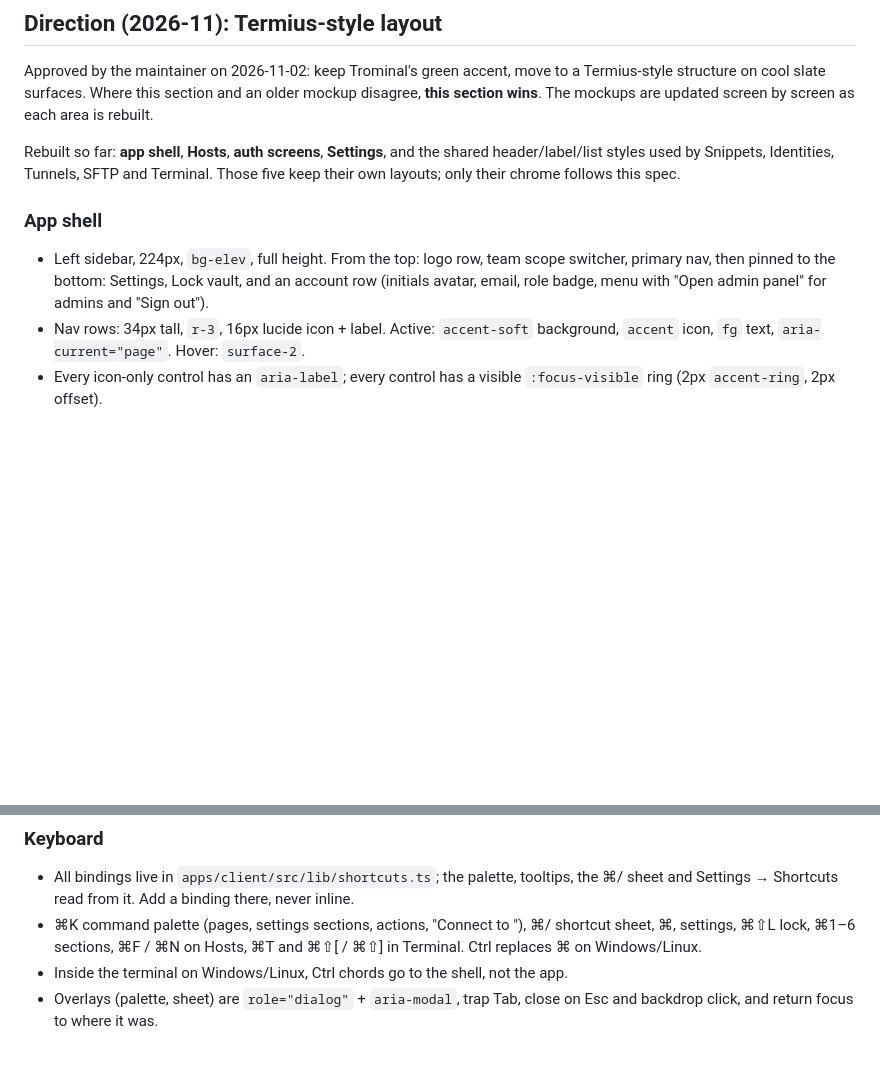
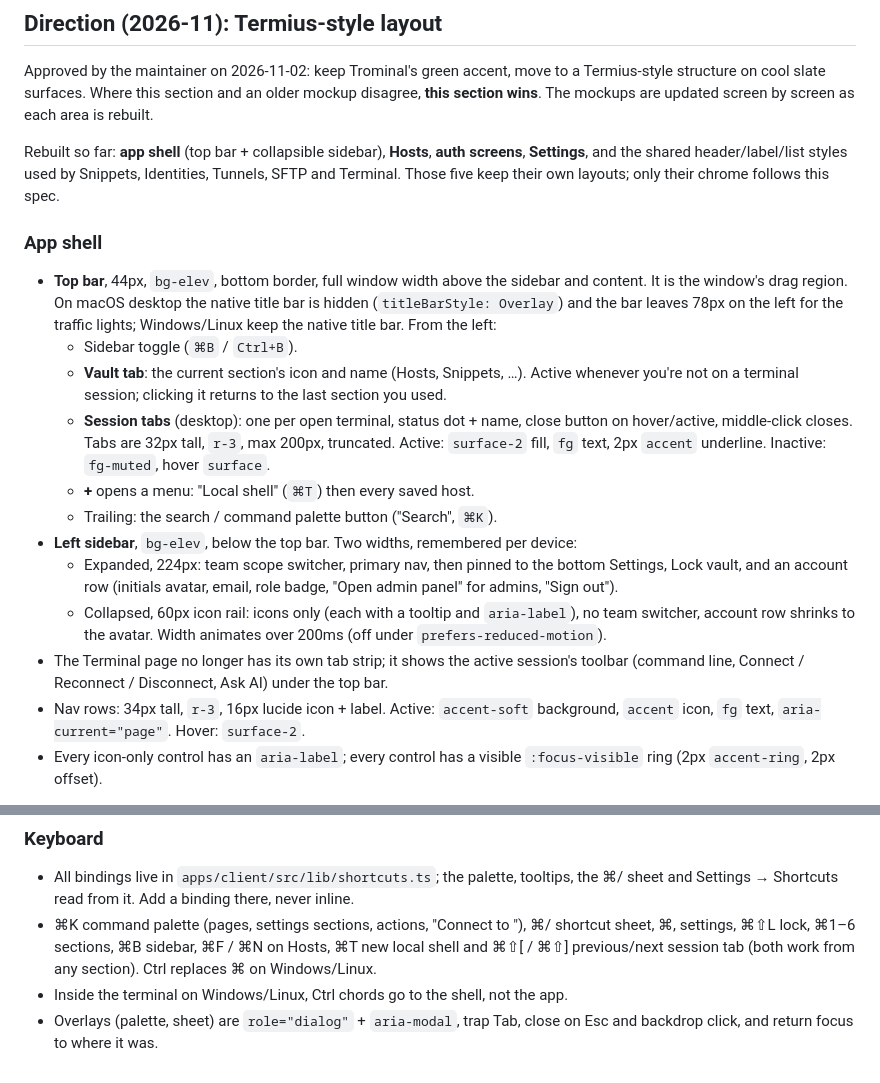
Before and after one commit to armendzekjiri/Trominal, a Markdown page: .ai/design/README.md, 2 parts joined by grey strips. Drawn GitHub-style; blank space fills up the shorter version.

Commit message:
docs(design): top bar with session tabs and collapsible sidebar
Co-Authored-By: Claude Opus 5.5 <noreply@anthropic.com>

```diff
--- a/.ai/design/README.md
+++ b/.ai/design/README.md
@@ -29,11 +29,20 @@ This folder is the visual source of truth for the client app. Read it before cha
 
 Approved by the maintainer on 2026-11-02: keep Trominal's green accent, move to a Termius-style structure on cool slate surfaces. Where this section and an older mockup disagree, **this section wins**. The mockups are updated screen by screen as each area is rebuilt.
 
-Rebuilt so far: **app shell**, **Hosts**, **auth screens**, **Settings**, and the shared header/label/list styles used by Snippets, Identities, Tunnels, SFTP and Terminal. Those five keep their own layouts; only their chrome follows this spec.
+Rebuilt so far: **app shell** (top bar + collapsible sidebar), **Hosts**, **auth screens**, **Settings**, and the shared header/label/list styles used by Snippets, Identities, Tunnels, SFTP and Terminal. Those five keep their own layouts; only their chrome follows this spec.
 
 ### App shell
 
-- Left sidebar, 224px, `bg-elev`, full height. From the top: logo row, team scope switcher, primary nav, then pinned to the bottom: Settings, Lock vault, and an account row (initials avatar, email, role badge, menu with "Open admin panel" for admins and "Sign out").
+- **Top bar**, 44px, `bg-elev`, bottom border, full window width above the sidebar and content. It is the window's drag region. On macOS desktop the native title bar is hidden (`titleBarStyle: Overlay`) and the bar leaves 78px on the left for the traffic lights; Windows/Linux keep the native title bar. From the left:
+  - Sidebar toggle (`⌘B` / `Ctrl+B`).
+  - **Vault tab**: the current section's icon and name (Hosts, Snippets, …). Active whenever you're not on a terminal session; clicking it returns to the last section you used.
+  - **Session tabs** (desktop): one per open terminal, status dot + name, close button on hover/active, middle-click closes. Tabs are 32px tall, `r-3`, max 200px, truncated. Active: `surface-2` fill, `fg` text, 2px `accent` underline. Inactive: `fg-muted`, hover `surface`.
+  - **+** opens a menu: "Local shell" (`⌘T`) then every saved host.
+  - Trailing: the search / command palette button ("Search", `⌘K`).
+- **Left sidebar**, `bg-elev`, below the top bar. Two widths, remembered per device:
+  - Expanded, 224px: team scope switcher, primary nav, then pinned to the bottom Settings, Lock vault, and an account row (initials avatar, email, role badge, "Open admin panel" for admins, "Sign out").
+  - Collapsed, 60px icon rail: icons only (each with a tooltip and `aria-label`), no team switcher, account row shrinks to the avatar. Width animates over 200ms (off under `prefers-reduced-motion`).
+- The Terminal page no longer has its own tab strip; it shows the active session's toolbar (command line, Connect / Reconnect / Disconnect, Ask AI) under the top bar.
 - Nav rows: 34px tall, `r-3`, 16px lucide icon + label. Active: `accent-soft` background, `accent` icon, `fg` text, `aria-current="page"`. Hover: `surface-2`.
 - Every icon-only control has an `aria-label`; every control has a visible `:focus-visible` ring (2px `accent-ring`, 2px offset).
 
@@ -65,6 +74,6 @@ Rebuilt so far: **app shell**, **Hosts**, **auth screens**, **Settings**, and th
 ### Keyboard
 
 - All bindings live in `apps/client/src/lib/shortcuts.ts`; the palette, tooltips, the ⌘/ sheet and Settings → Shortcuts read from it. Add a binding there, never inline.
-- ⌘K command palette (pages, settings sections, actions, "Connect to <host>"), ⌘/ shortcut sheet, ⌘, settings, ⌘⇧L lock, ⌘1–6 sections, ⌘F / ⌘N on Hosts, ⌘T and ⌘⇧[ / ⌘⇧] in Terminal. Ctrl replaces ⌘ on Windows/Linux.
+- ⌘K command palette (pages, settings sections, actions, "Connect to <host>"), ⌘/ shortcut sheet, ⌘, settings, ⌘⇧L lock, ⌘1–6 sections, ⌘B sidebar, ⌘F / ⌘N on Hosts, ⌘T new local shell and ⌘⇧[ / ⌘⇧] previous/next session tab (both work from any section). Ctrl replaces ⌘ on Windows/Linux.
 - Inside the terminal on Windows/Linux, Ctrl chords go to the shell, not the app.
 - Overlays (palette, sheet) are `role="dialog"` + `aria-modal`, trap Tab, close on Esc and backdrop click, and return focus to where it was.
```
